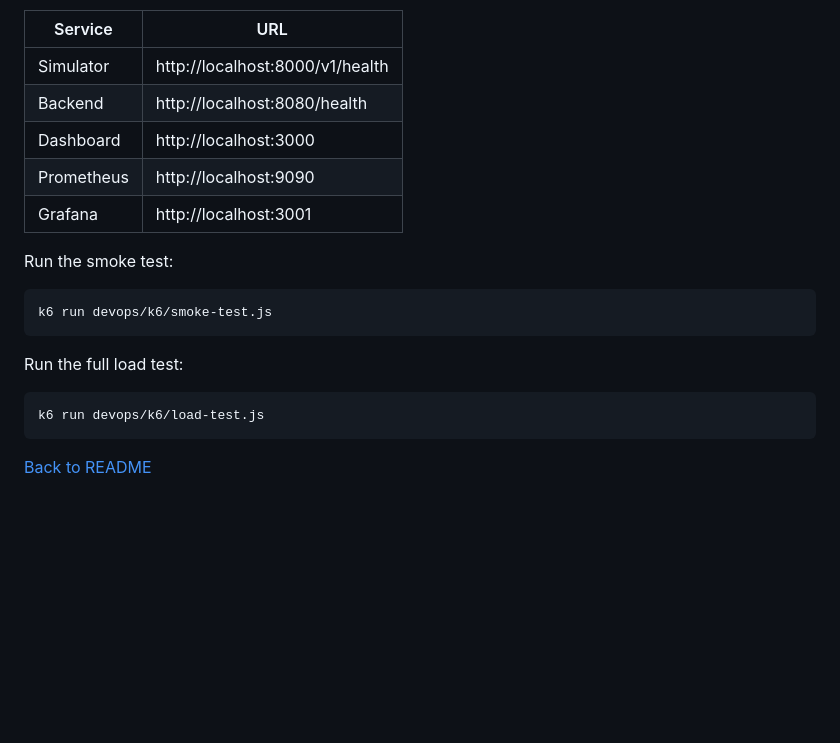
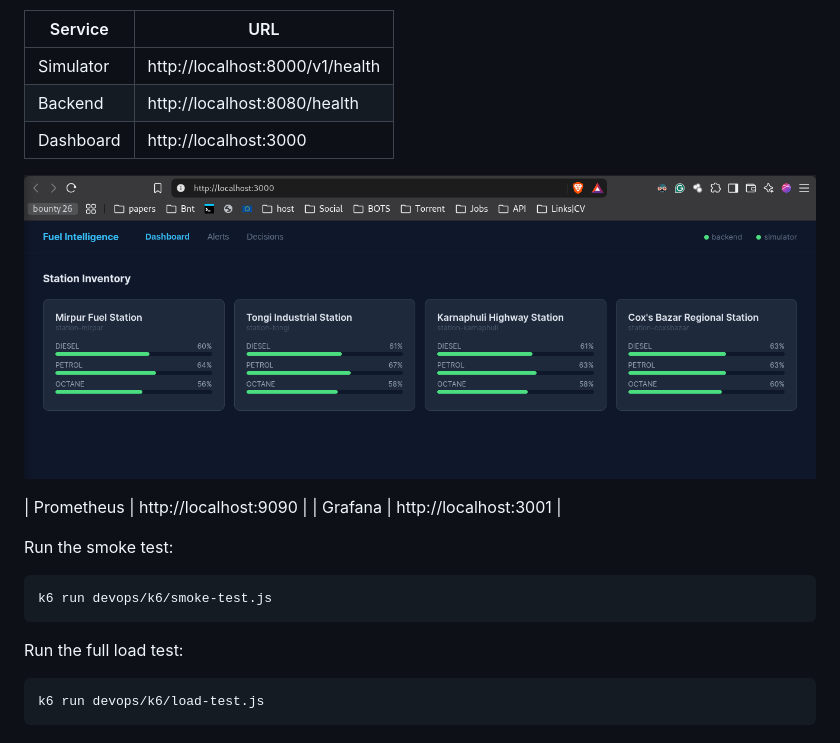
Before and after one commit to Punih3r7/-Fuel-Supply-Simulator-, a Markdown page: docs/day5.md, the part around the change. Rendered like a GitHub page; pictures changed too: docs/image-11.png (added); blank space fills up the shorter version.

Commit message:
photo added

````diff
--- a/docs/day5.md
+++ b/docs/day5.md
@@ -55,6 +55,8 @@ Wait for all services to be healthy, then:
 | Simulator | http://localhost:8000/v1/health |
 | Backend | http://localhost:8080/health |
 | Dashboard | http://localhost:3000 |
+![alt text](image-11.png)
+
 | Prometheus | http://localhost:9090 |
 | Grafana | http://localhost:3001 |
 
@@ -69,5 +71,3 @@ Run the full load test:
 ```bash
 k6 run devops/k6/load-test.js
 ```
-
-[Back to README](../README.md)
````
